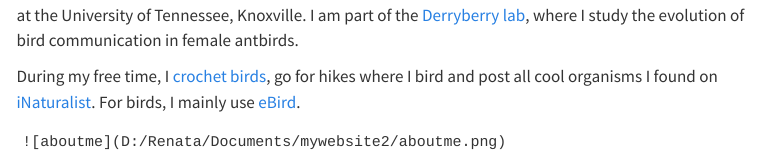
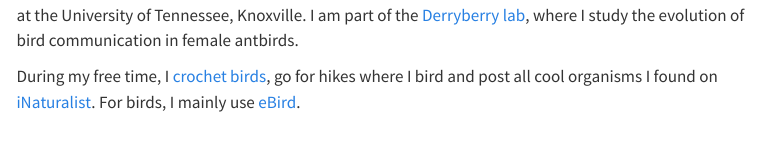
Before and after one commit to renatabeco/renatabeco.github.io, a Quarto document (index.qmd): the page in a window 1100 px wide, from 190 px down. Rendered offline with R 4.5, knitr and Pandoc in place of Quarto, with nearby package versions; menus at the side of the page are left out.

Commit message:
updates test

````diff
--- a/index.qmd
+++ b/index.qmd
@@ -9,7 +9,3 @@ title: "Renata Beco (she/her)"
 Welcome to my website! My name is Renata and I am a PhD candidate in Ecology and Evolutionary Biology at the University of Tennessee, Knoxville. I am part of the [Derryberry lab](https://derryberrylab.wordpress.com/), where I study the evolution of bird communication in female antbirds.
 
 During my free time, I [crochet birds](https://www.instagram.com/renatabeco/), go for hikes where I bird and post all cool organisms I found on [iNaturalist](https://www.inaturalist.org/people/renatabeco). For birds, I mainly use [eBird](https://ebird.org/profile/OTQwNzc0).
-
-```
-![aboutme](D:/Renata/Documents/mywebsite2/aboutme.png)
-```
````
Also changed, not shown: docs/search.json, 2 other files.
